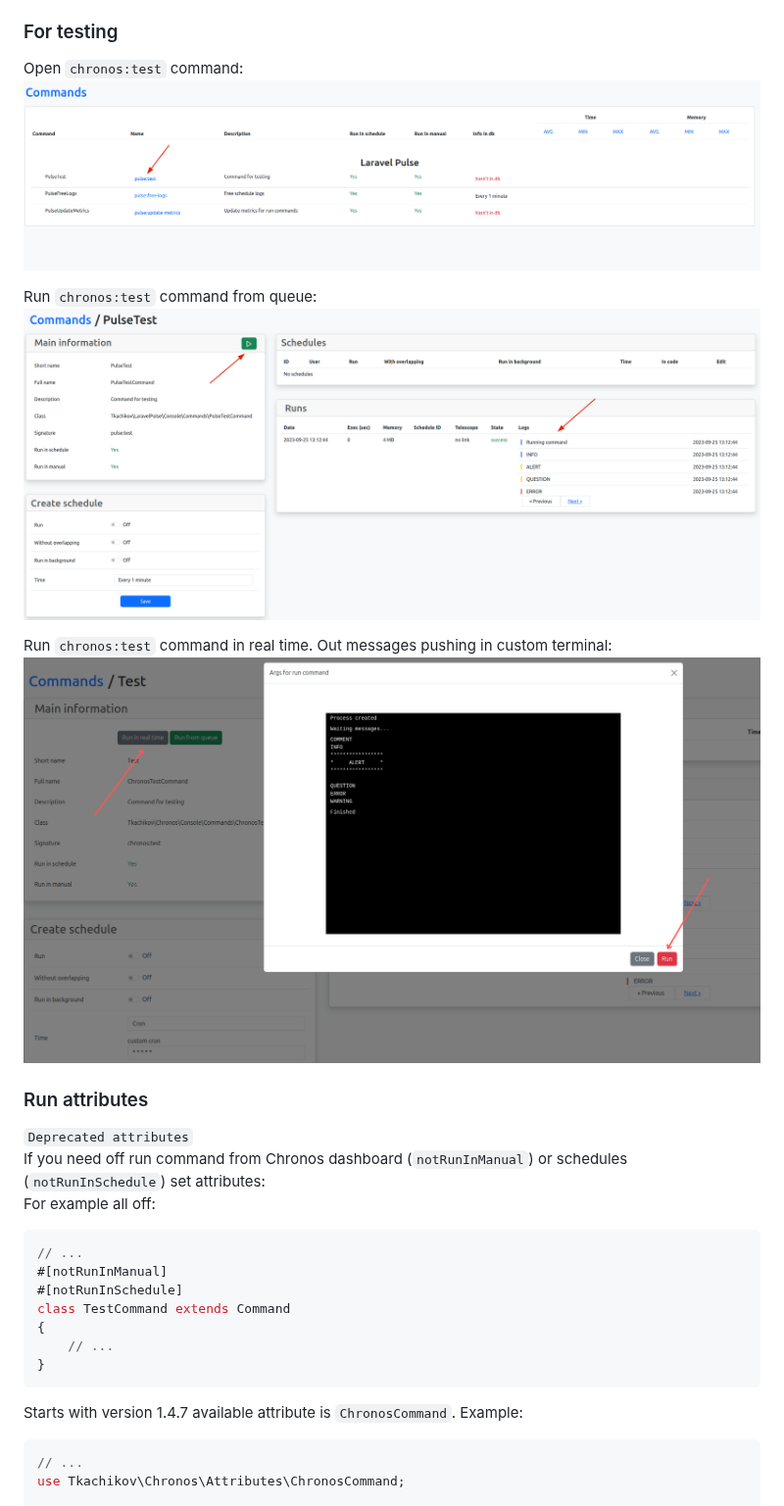
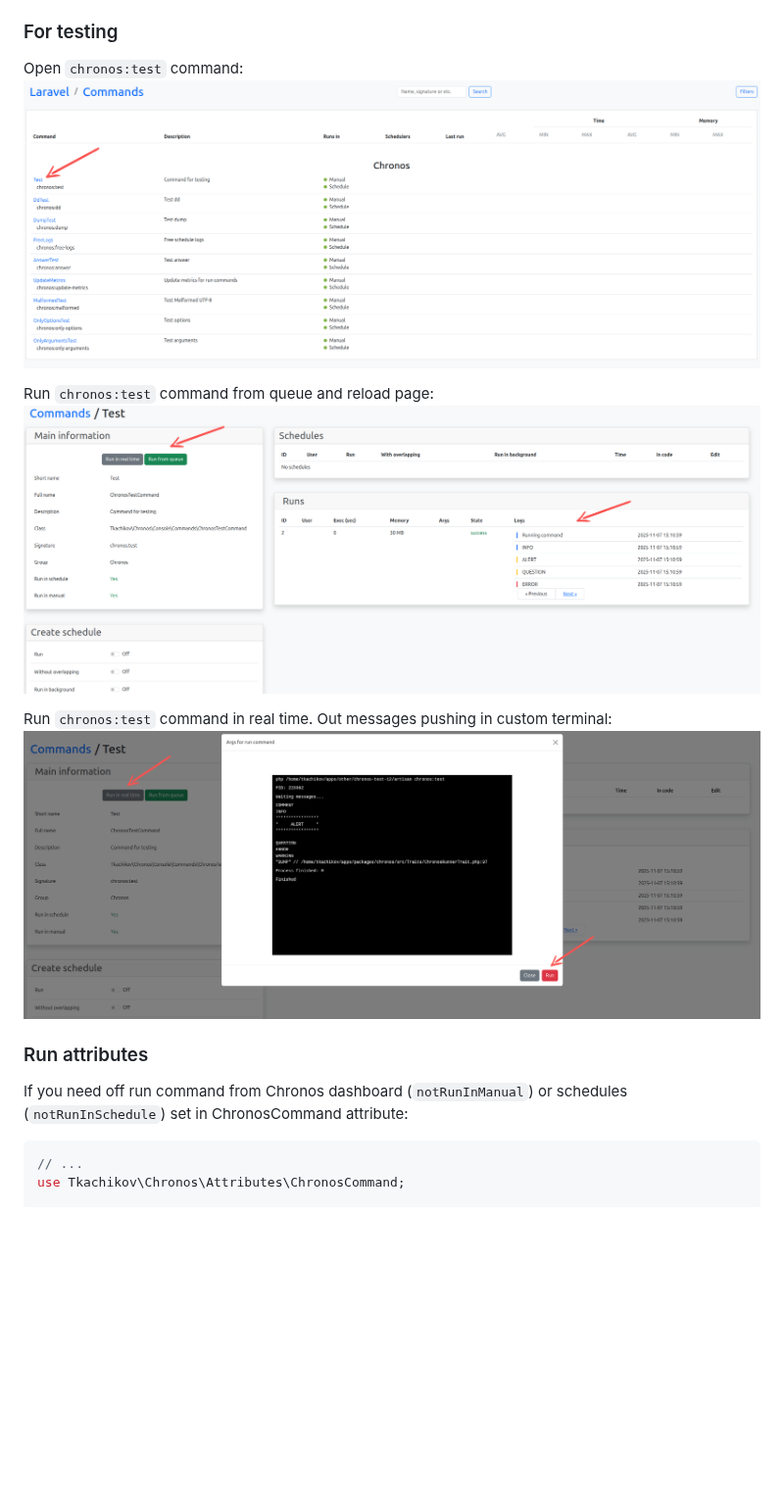
Before and after one commit to tkachikov/chronos, a Markdown page: README.md, the part around one of its changes. Shown at 98% size. Drawn GitHub-style; pictures changed too: images/open_test.png, images/run_in_real_time.png, images/run_test.png; blank space fills up the shorter version.

Commit message:
[1.8.x]: update images and readme

````diff
--- a/README.md
+++ b/README.md
@@ -98,7 +85,7 @@ Visit route `/chronos`, example: [localhost:8000/chronos](http://localhost:8000/
 Open `chronos:test` command:
 ![Open test](images/open_test.png)
 
-Run `chronos:test` command from queue:
+Run `chronos:test` command from queue and reload page:
 ![Run test](images/run_test.png)
 
 Run `chronos:test` command in real time. Out messages pushing in custom terminal:
@@ -106,19 +93,7 @@ Run `chronos:test` command in real time. Out messages pushing in custom terminal
 
 ### Run attributes
 
-`Deprecated attributes`<br>
-If you need off run command from Chronos dashboard (`notRunInManual`) or schedules (`notRunInSchedule`) set attributes:<br>
-For example all off:
-```php
-// ...
-#[notRunInManual]
-#[notRunInSchedule]
-class TestCommand extends Command
-{
-    // ...
-}
-```
-Starts with version 1.4.7 available attribute is `ChronosCommand`. Example:
+If you need off run command from Chronos dashboard (`notRunInManual`) or schedules (`notRunInSchedule`) set in ChronosCommand attribute:
 ```php
 // ...
 use Tkachikov\Chronos\Attributes\ChronosCommand;
````
Also changed, not shown: other parts of README.md (+0 -13 lines), images/create_schedule.png, images/off_schedule.png.
